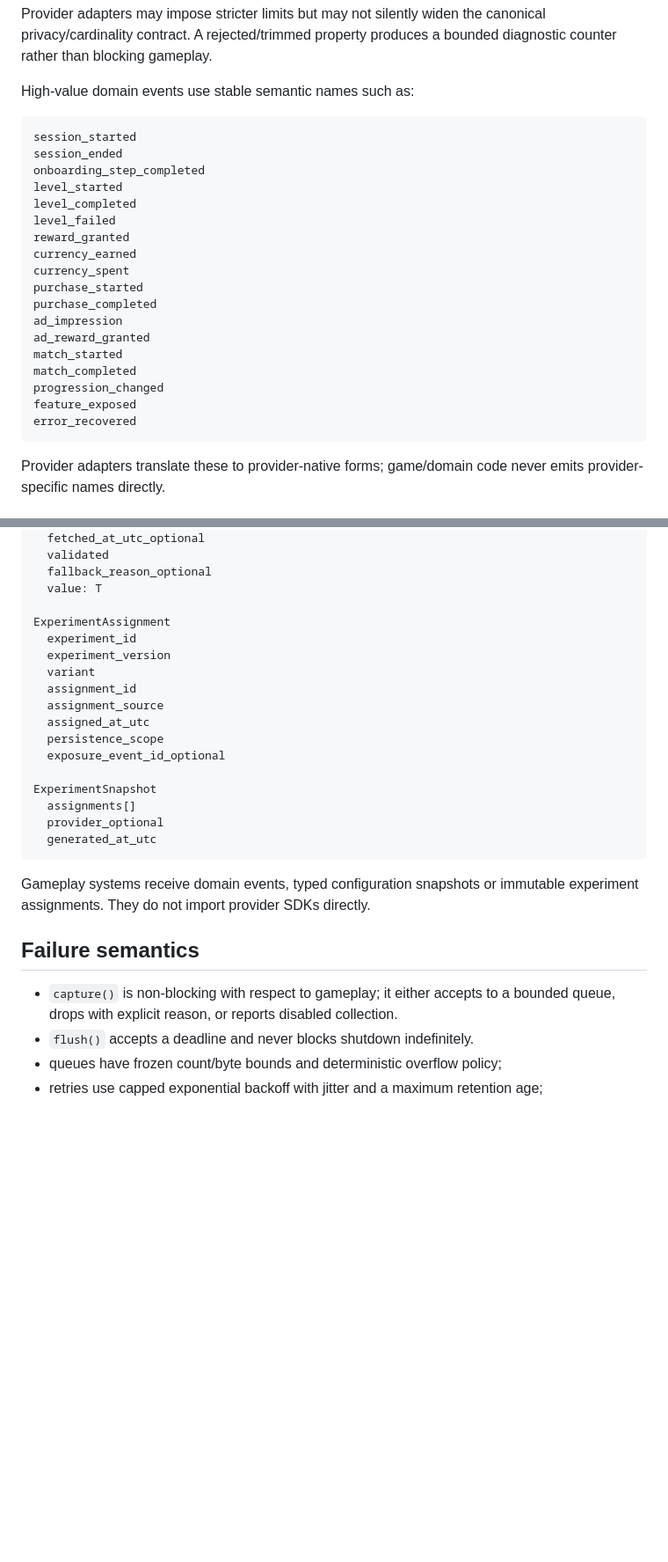
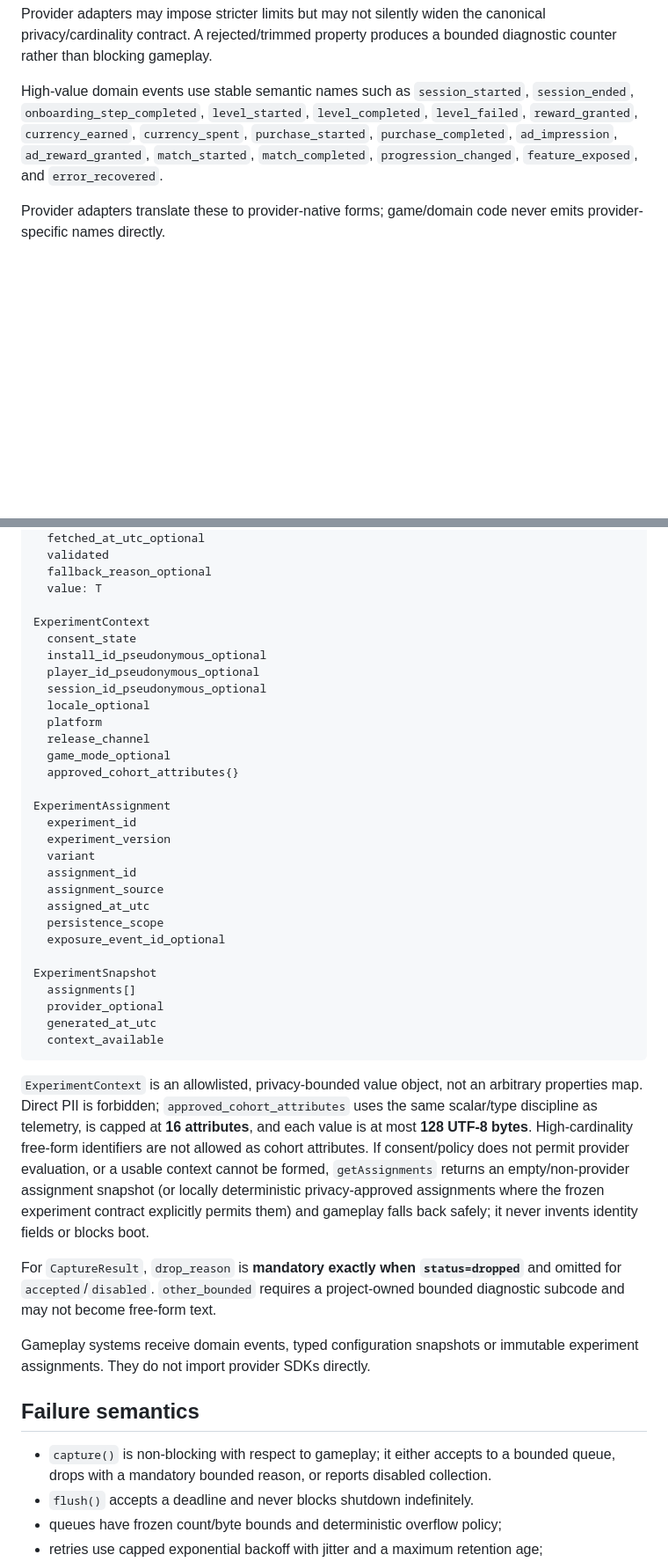
Before and after one commit to jordan-thirkle/ai-game-development-pipeline, a Markdown page: research/AI-GAME-LIVEOPS-OBSERVABILITY-SYSTEMS-2026-08.md, 2 parts joined by grey strips. Shown at 88% size. GitHub-like rendering; blank space fills up the shorter version.

Commit message:
Close live-ops privacy and delivery review gaps

````diff
--- a/research/AI-GAME-LIVEOPS-OBSERVABILITY-SYSTEMS-2026-08.md
+++ b/research/AI-GAME-LIVEOPS-OBSERVABILITY-SYSTEMS-2026-08.md
@@ -91,28 +91,7 @@ Queues are bounded by both event count and encoded bytes. On overflow, low-prior
 
 Provider adapters may impose stricter limits but may not silently widen the canonical privacy/cardinality contract. A rejected/trimmed property produces a bounded diagnostic counter rather than blocking gameplay.
 
-High-value domain events use stable semantic names such as:
-
-```text
-session_started
-session_ended
-onboarding_step_completed
-level_started
-level_completed
-level_failed
-reward_granted
-currency_earned
-currency_spent
-purchase_started
-purchase_completed
-ad_impression
-ad_reward_granted
-match_started
-match_completed
-progression_changed
-feature_exposed
-error_recovered
-```
+High-value domain events use stable semantic names such as `session_started`, `session_ended`, `onboarding_step_completed`, `level_started`, `level_completed`, `level_failed`, `reward_granted`, `currency_earned`, `currency_spent`, `purchase_started`, `purchase_completed`, `ad_impression`, `ad_reward_granted`, `match_started`, `match_completed`, `progression_changed`, `feature_exposed`, and `error_recovered`.
 
 Provider adapters translate these to provider-native forms; game/domain code never emits provider-specific names directly.
 
@@ -298,6 +270,17 @@ ConfigSnapshot<T>
   fallback_reason_optional
   value: T
 
+ExperimentContext
+  consent_state
+  install_id_pseudonymous_optional
+  player_id_pseudonymous_optional
+  session_id_pseudonymous_optional
+  locale_optional
+  platform
+  release_channel
+  game_mode_optional
+  approved_cohort_attributes{}
+
 ExperimentAssignment
   experiment_id
   experiment_version
@@ -312,13 +295,18 @@ ExperimentSnapshot
   assignments[]
   provider_optional
   generated_at_utc
+  context_available
 ```
+
+`ExperimentContext` is an allowlisted, privacy-bounded value object, not an arbitrary properties map. Direct PII is forbidden; `approved_cohort_attributes` uses the same scalar/type discipline as telemetry, is capped at **16 attributes**, and each value is at most **128 UTF-8 bytes**. High-cardinality free-form identifiers are not allowed as cohort attributes. If consent/policy does not permit provider evaluation, or a usable context cannot be formed, `getAssignments` returns an empty/non-provider assignment snapshot (or locally deterministic privacy-approved assignments where the frozen experiment contract explicitly permits them) and gameplay falls back safely; it never invents identity fields or blocks boot.
+
+For `CaptureResult`, `drop_reason` is **mandatory exactly when `status=dropped`** and omitted for `accepted`/`disabled`. `other_bounded` requires a project-owned bounded diagnostic subcode and may not become free-form text.
 
 Gameplay systems receive domain events, typed configuration snapshots or immutable experiment assignments. They do not import provider SDKs directly.
 
 ## Failure semantics
 
-- `capture()` is non-blocking with respect to gameplay; it either accepts to a bounded queue, drops with explicit reason, or reports disabled collection.
+- `capture()` is non-blocking with respect to gameplay; it either accepts to a bounded queue, drops with a mandatory bounded reason, or reports disabled collection.
 - `flush()` accepts a deadline and never blocks shutdown indefinitely.
 - queues have frozen count/byte bounds and deterministic overflow policy;
 - retries use capped exponential backoff with jitter and a maximum retention age;
````
Also changed, not shown: other parts of research/AI-GAME-LIVEOPS-OBSERVABILITY-SYSTEMS-2026-08.md (+12 -19 lines).
